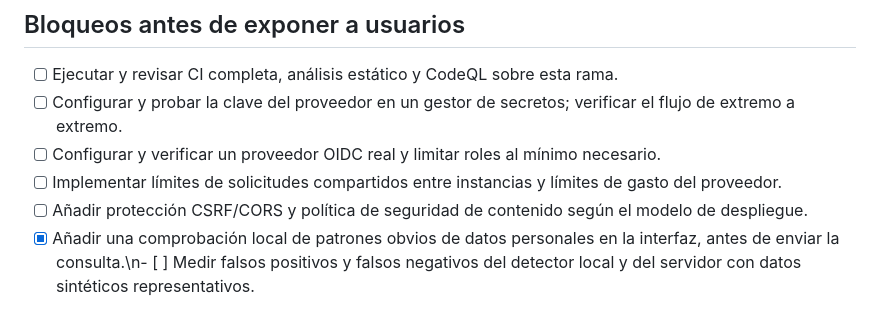
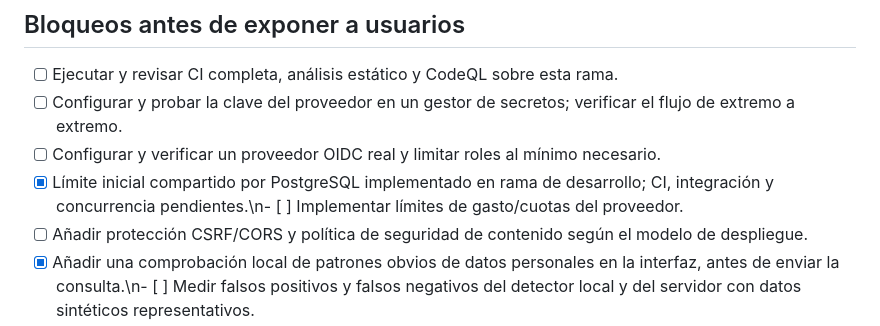
Before and after one commit to constelacionesexistenciales-ofc/XIL-AC, a Markdown page: docs/PRODUCTION_GATE.md, the part around the change. Rendered like a GitHub page.

Commit message:
docs: reflect production rate limit status

```diff
--- a/docs/PRODUCTION_GATE.md
+++ b/docs/PRODUCTION_GATE.md
@@ -17,7 +17,7 @@
 - [ ] Ejecutar y revisar CI completa, análisis estático y CodeQL sobre esta rama.
 - [ ] Configurar y probar la clave del proveedor en un gestor de secretos; verificar el flujo de extremo a extremo.
 - [ ] Configurar y verificar un proveedor OIDC real y limitar roles al mínimo necesario.
-- [ ] Implementar límites de solicitudes compartidos entre instancias y límites de gasto del proveedor.
+- [x] Límite inicial compartido por PostgreSQL implementado en rama de desarrollo; CI, integración y concurrencia pendientes.\n- [ ] Implementar límites de gasto/cuotas del proveedor.
 - [ ] Añadir protección CSRF/CORS y política de seguridad de contenido según el modelo de despliegue.
 - [x] Añadir una comprobación local de patrones obvios de datos personales en la interfaz, antes de enviar la consulta.\n- [ ] Medir falsos positivos y falsos negativos del detector local y del servidor con datos sintéticos representativos.
 - [ ] Conectar evaluación de calidad, recuperación autorizada de fuentes y síntesis con citas.
```
